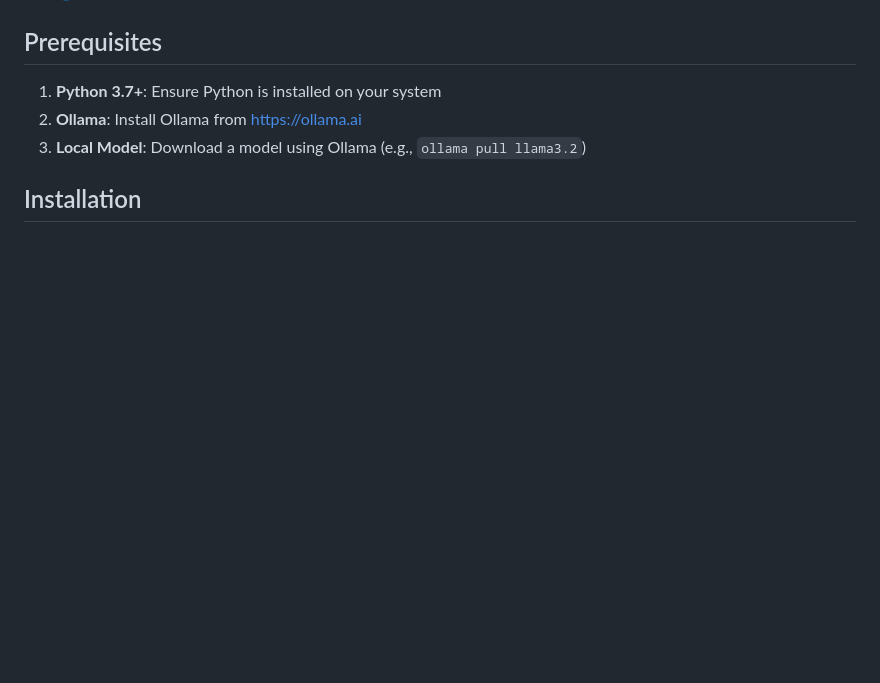
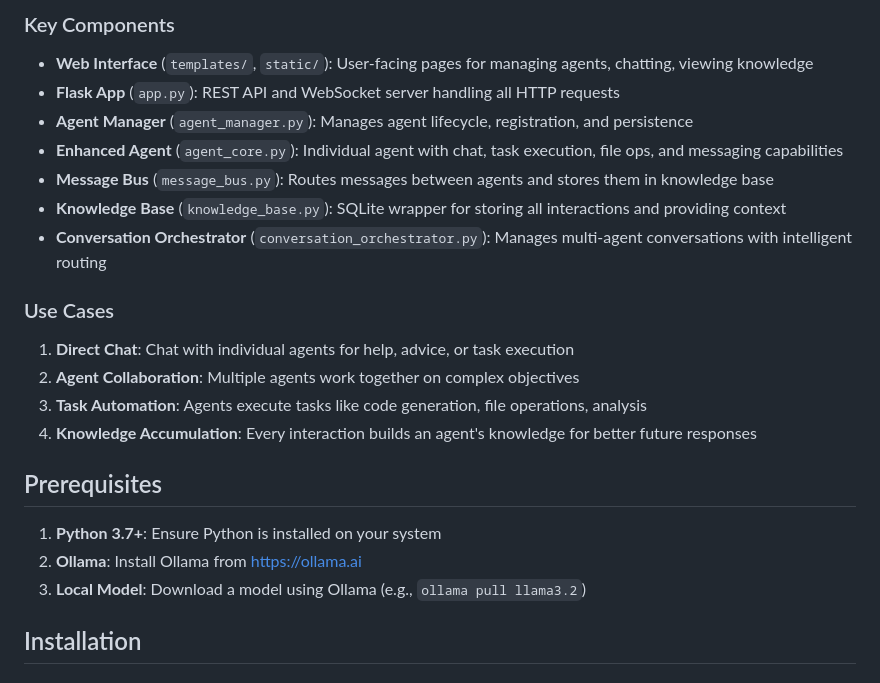
Before and after one commit to sturdynut/agents, a Markdown page: README.md, the part around one of its changes. Drawn GitHub-style; blank space fills up the shorter version.

```diff
--- a/README.md
+++ b/README.md
@@ -15,3 +85,19 @@ A modern web-based multi-agent system built with Flask and Ollama. Create, manag
+### Key Components
+
+- **Web Interface** (`templates/`, `static/`): User-facing pages for managing agents, chatting, viewing knowledge
+- **Flask App** (`app.py`): REST API and WebSocket server handling all HTTP requests
+- **Agent Manager** (`agent_manager.py`): Manages agent lifecycle, registration, and persistence
+- **Enhanced Agent** (`agent_core.py`): Individual agent with chat, task execution, file ops, and messaging capabilities
+- **Message Bus** (`message_bus.py`): Routes messages between agents and stores them in knowledge base
+- **Knowledge Base** (`knowledge_base.py`): SQLite wrapper for storing all interactions and providing context
+- **Conversation Orchestrator** (`conversation_orchestrator.py`): Manages multi-agent conversations with intelligent routing
+
+### Use Cases
+
+1. **Direct Chat**: Chat with individual agents for help, advice, or task execution
+2. **Agent Collaboration**: Multiple agents work together on complex objectives
+3. **Task Automation**: Agents execute tasks like code generation, file operations, analysis
+4. **Knowledge Accumulation**: Every interaction builds an agent's knowledge for better future responses
 
 ## Prerequisites
 
```
Also changed, not shown: other parts of README.md (+70 -0 lines), CHAT_TROUBLESHOOTING.md (deleted, +0 -257 lines).
